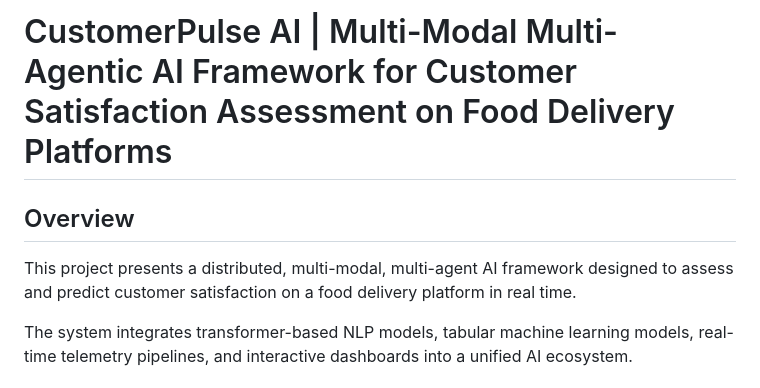
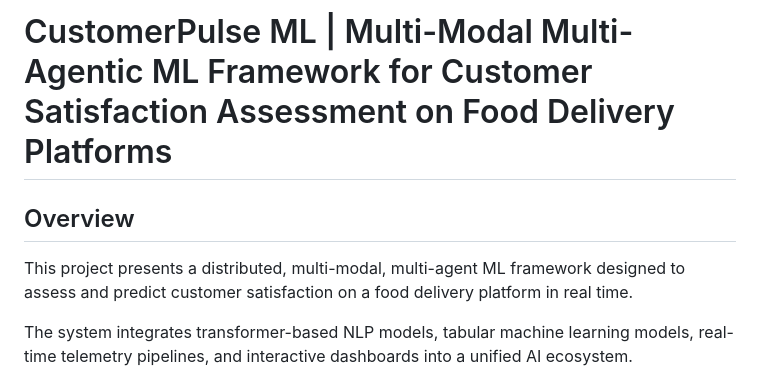
Before and after one commit to aniketmore-pixel/multimodal-multiagentic-ai-for-fooddeliveryplatforms, a Markdown page: README.md, the part around the change. Rendered like a GitHub page.

```diff
--- a/README.md
+++ b/README.md
@@ -1,8 +1,8 @@
-# CustomerPulse AI | Multi-Modal Multi-Agentic AI Framework for Customer Satisfaction Assessment on Food Delivery Platforms
+# CustomerPulse ML | Multi-Modal Multi-Agentic ML Framework for Customer Satisfaction Assessment on Food Delivery Platforms
 
 ## Overview
 
-This project presents a distributed, multi-modal, multi-agent AI
+This project presents a distributed, multi-modal, multi-agent ML
 framework designed to assess and predict customer satisfaction on a
 food delivery platform in real time.
 
```
